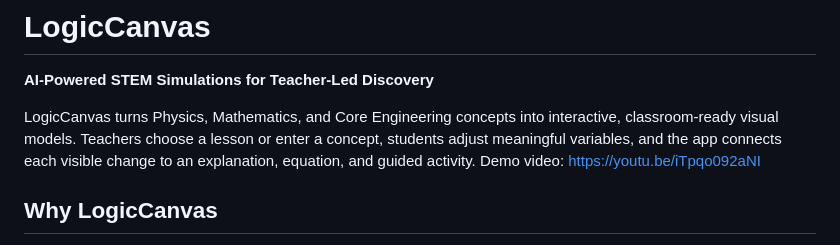
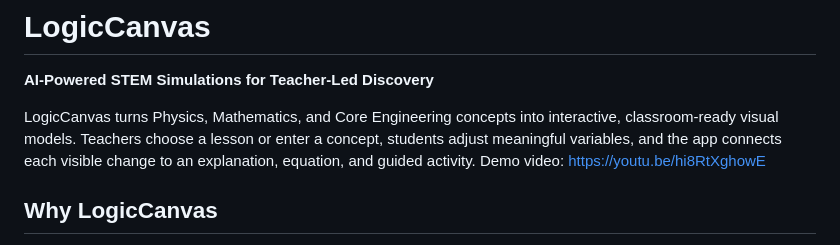
Before and after one commit to asmsfdev/https-github.com-your-username-LogicCanvas, a Markdown page: README.md, the part around the change. Drawn GitHub-style.

```diff
--- a/README.md
+++ b/README.md
@@ -3,7 +3,7 @@
 **AI-Powered STEM Simulations for Teacher-Led Discovery**
 
 LogicCanvas turns Physics, Mathematics, and Core Engineering concepts into interactive, classroom-ready visual models. Teachers choose a lesson or enter a concept, students adjust meaningful variables, and the app connects each visible change to an explanation, equation, and guided activity.
-Demo video: https://youtu.be/iTpqo092aNI
+Demo video: https://youtu.be/hi8RtXghowE
 
 ## Why LogicCanvas
 
```
